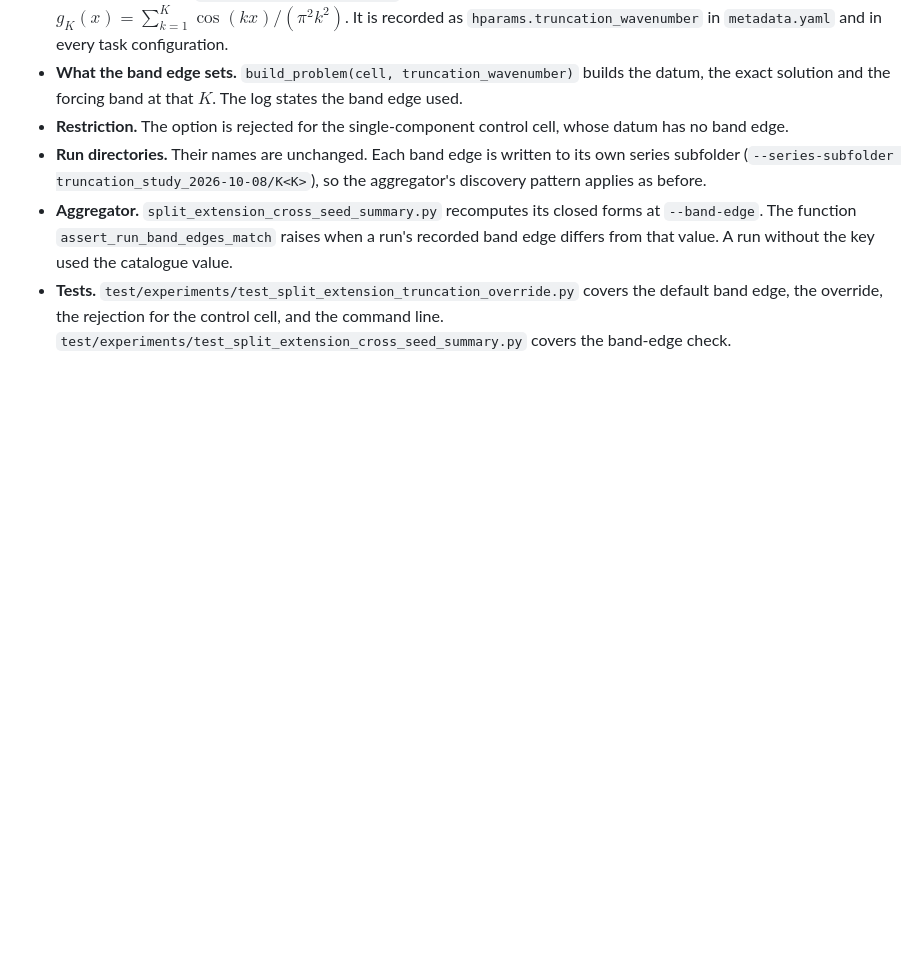
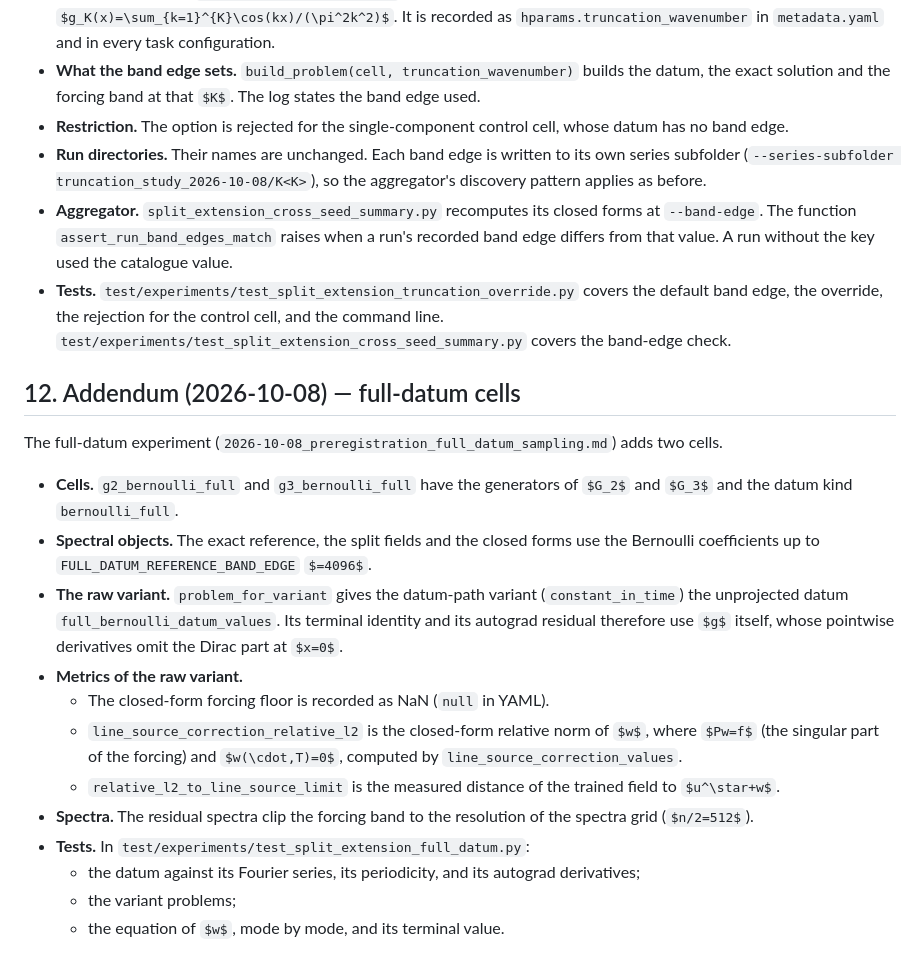
Before and after one commit to ReHoss/constrained_learning_option_pricing, a Markdown page: documents/methodology/stage2_trained_ablation_specification.md, the part around the change. Drawn GitHub-style; some formulas as TeX source; blank space fills up the shorter version.

```diff
--- a/documents/methodology/stage2_trained_ablation_specification.md
+++ b/documents/methodology/stage2_trained_ablation_specification.md
@@ -968,3 +968,20 @@ The truncation study (`2026-10-08_preregistration_truncation_study.md`) trains t
 - **Run directories.** Their names are unchanged. Each band edge is written to its own series subfolder (`--series-subfolder truncation_study_2026-10-08/K<K>`), so the aggregator's discovery pattern applies as before.
 - **Aggregator.** `split_extension_cross_seed_summary.py` recomputes its closed forms at `--band-edge`. The function `assert_run_band_edges_match` raises when a run's recorded band edge differs from that value. A run without the key used the catalogue value.
 - **Tests.** `test/experiments/test_split_extension_truncation_override.py` covers the default band edge, the override, the rejection for the control cell, and the command line. `test/experiments/test_split_extension_cross_seed_summary.py` covers the band-edge check.
+
+## 12. Addendum (2026-10-08) — full-datum cells
+
+The full-datum experiment (`2026-10-08_preregistration_full_datum_sampling.md`) adds two cells.
+
+- **Cells.** `g2_bernoulli_full` and `g3_bernoulli_full` have the generators of $G_2$ and $G_3$ and the datum kind `bernoulli_full`.
+- **Spectral objects.** The exact reference, the split fields and the closed forms use the Bernoulli coefficients up to `FULL_DATUM_REFERENCE_BAND_EDGE` $=4096$.
+- **The raw variant.** `problem_for_variant` gives the datum-path variant (`constant_in_time`) the unprojected datum `full_bernoulli_datum_values`. Its terminal identity and its autograd residual therefore use $g$ itself, whose pointwise derivatives omit the Dirac part at $x=0$.
+- **Metrics of the raw variant.**
+  - The closed-form forcing floor is recorded as NaN (`null` in YAML).
+  - `line_source_correction_relative_l2` is the closed-form relative norm of $w$, where $Pw=f$ (the singular part of the forcing) and $w(\cdot,T)=0$, computed by `line_source_correction_values`.
+  - `relative_l2_to_line_source_limit` is the measured distance of the trained field to $u^\star+w$.
+- **Spectra.** The residual spectra clip the forcing band to the resolution of the spectra grid ($n/2=512$).
+- **Tests.** In `test/experiments/test_split_extension_full_datum.py`:
+  - the datum against its Fourier series, its periodicity, and its autograd derivatives;
+  - the variant problems;
+  - the equation of $w$, mode by mode, and its terminal value.
```
Also changed, not shown: documents/methodology/2026-10-08_preregistration_full_datum_sampling.md (added, +64 -0 lines).
